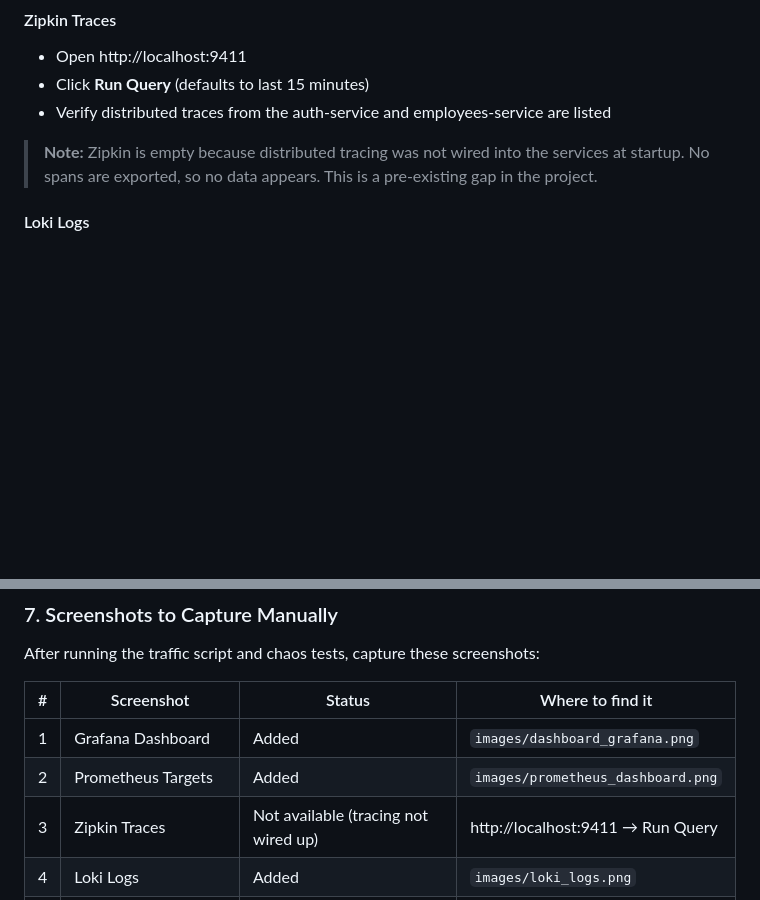
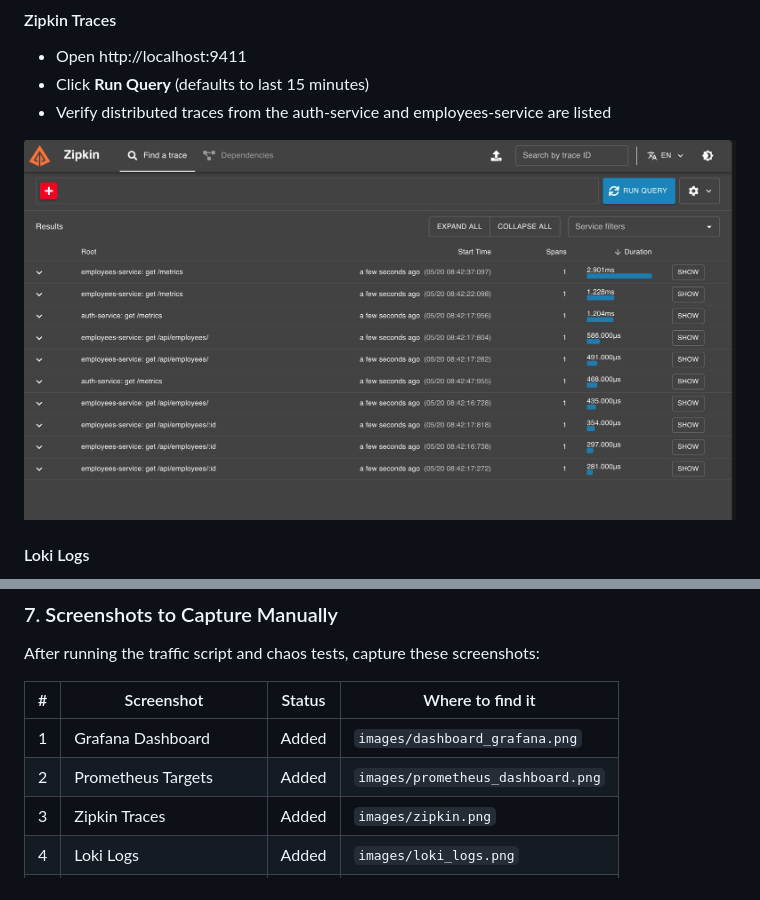
Before and after one commit to Josedzzz/microservices-fp, a Markdown page: README.md, 2 parts joined by grey strips. Rendered like a GitHub page; pictures changed too: images/zipkin.png (added); blank space fills up the shorter version.

Commit message:
docs: add Zipkin traces screenshot to README

```diff
--- a/README.md
+++ b/README.md
@@ -3730,7 +3730,7 @@ Expected output:
 - Click **Run Query** (defaults to last 15 minutes)
 - Verify distributed traces from the auth-service and employees-service are listed
 
-> **Note:** Zipkin is empty because distributed tracing was not wired into the services at startup. No spans are exported, so no data appears. This is a pre-existing gap in the project.
+![Zipkin Traces](images/zipkin.png)
 
 #### Loki Logs
 
@@ -3796,7 +3796,7 @@ After running the traffic script and chaos tests, capture these screenshots:
 |---|-----------|--------|------------------|
 | 1 | Grafana Dashboard | Added | `images/dashboard_grafana.png` |
 | 2 | Prometheus Targets | Added | `images/prometheus_dashboard.png` |
-| 3 | Zipkin Traces | Not available (tracing not wired up) | http://localhost:9411 → Run Query |
+| 3 | Zipkin Traces | Added | `images/zipkin.png` |
 | 4 | Loki Logs | Added | `images/loki_logs.png` |
 | 5 | Discord Alert Notification | Added | `images/discord_message.png` |
 | 6 | Grafana Alert Panel | Added | `images/service_down.png` |
```
